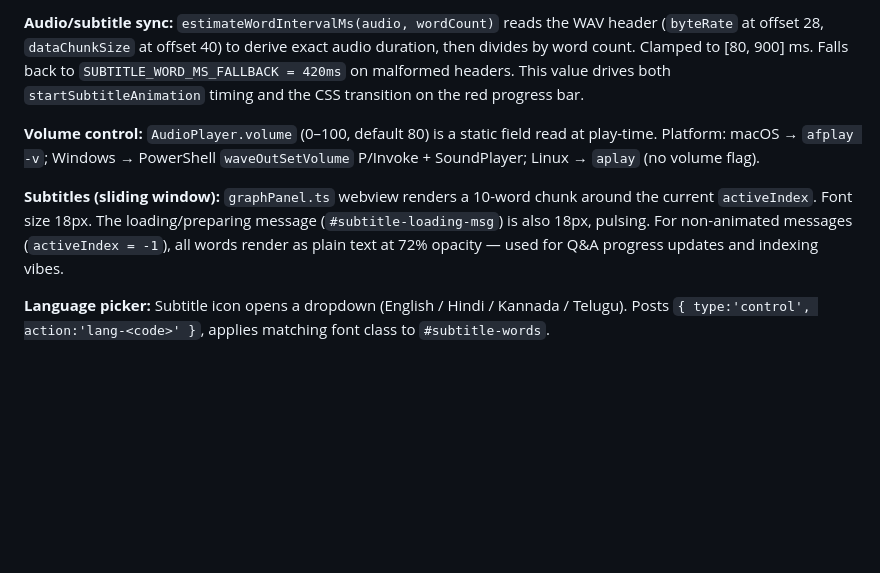
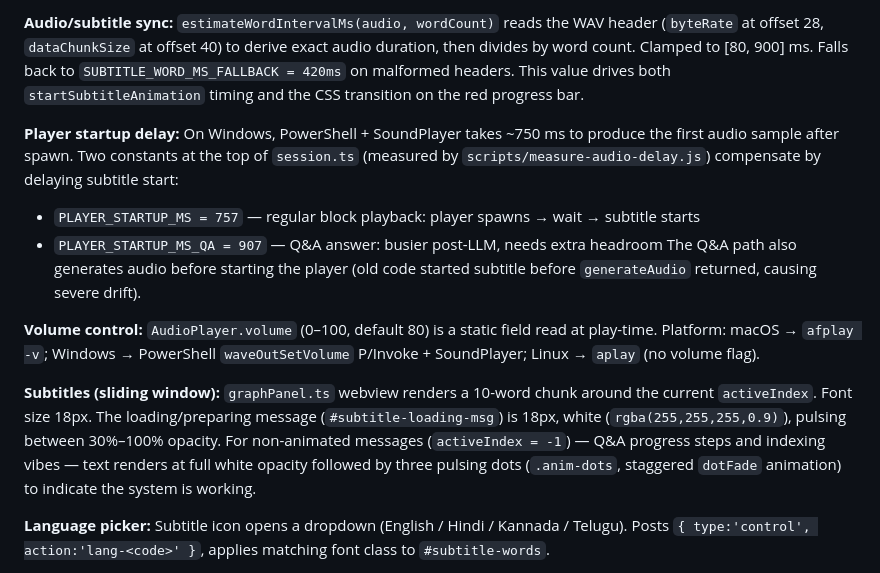
Before and after one commit to Upendra2003/walkthrough, a Markdown page: CLAUDE.md, the part around the change. Rendered like a GitHub page; blank space fills up the shorter version.

```diff
--- a/CLAUDE.md
+++ b/CLAUDE.md
@@ -42,9 +42,14 @@ VS Code extension (TypeScript). Walks through `.ts` / `.py` files block-by-block
 
 **Audio/subtitle sync:** `estimateWordIntervalMs(audio, wordCount)` reads the WAV header (`byteRate` at offset 28, `dataChunkSize` at offset 40) to derive exact audio duration, then divides by word count. Clamped to [80, 900] ms. Falls back to `SUBTITLE_WORD_MS_FALLBACK = 420ms` on malformed headers. This value drives both `startSubtitleAnimation` timing and the CSS transition on the red progress bar.
 
+**Player startup delay:** On Windows, PowerShell + SoundPlayer takes ~750 ms to produce the first audio sample after spawn. Two constants at the top of `session.ts` (measured by `scripts/measure-audio-delay.js`) compensate by delaying subtitle start:
+- `PLAYER_STARTUP_MS = 757` — regular block playback: player spawns → wait → subtitle starts
+- `PLAYER_STARTUP_MS_QA = 907` — Q&A answer: busier post-LLM, needs extra headroom
+The Q&A path also generates audio before starting the player (old code started subtitle before `generateAudio` returned, causing severe drift).
+
 **Volume control:** `AudioPlayer.volume` (0–100, default 80) is a static field read at play-time. Platform: macOS → `afplay -v`; Windows → PowerShell `waveOutSetVolume` P/Invoke + SoundPlayer; Linux → `aplay` (no volume flag).
 
-**Subtitles (sliding window):** `graphPanel.ts` webview renders a 10-word chunk around the current `activeIndex`. Font size 18px. The loading/preparing message (`#subtitle-loading-msg`) is also 18px, pulsing. For non-animated messages (`activeIndex = -1`), all words render as plain text at 72% opacity — used for Q&A progress updates and indexing vibes.
+**Subtitles (sliding window):** `graphPanel.ts` webview renders a 10-word chunk around the current `activeIndex`. Font size 18px. The loading/preparing message (`#subtitle-loading-msg`) is 18px, white (`rgba(255,255,255,0.9)`), pulsing between 30%–100% opacity. For non-animated messages (`activeIndex = -1`) — Q&A progress steps and indexing vibes — text renders at full white opacity followed by three pulsing dots (`.anim-dots`, staggered `dotFade` animation) to indicate the system is working.
 
 **Language picker:** Subtitle icon opens a dropdown (English / Hindi / Kannada / Telugu). Posts `{ type:'control', action:'lang-<code>' }`, applies matching font class to `#subtitle-words`.
 
```
Also changed, not shown: README.md (+32 -19 lines).
